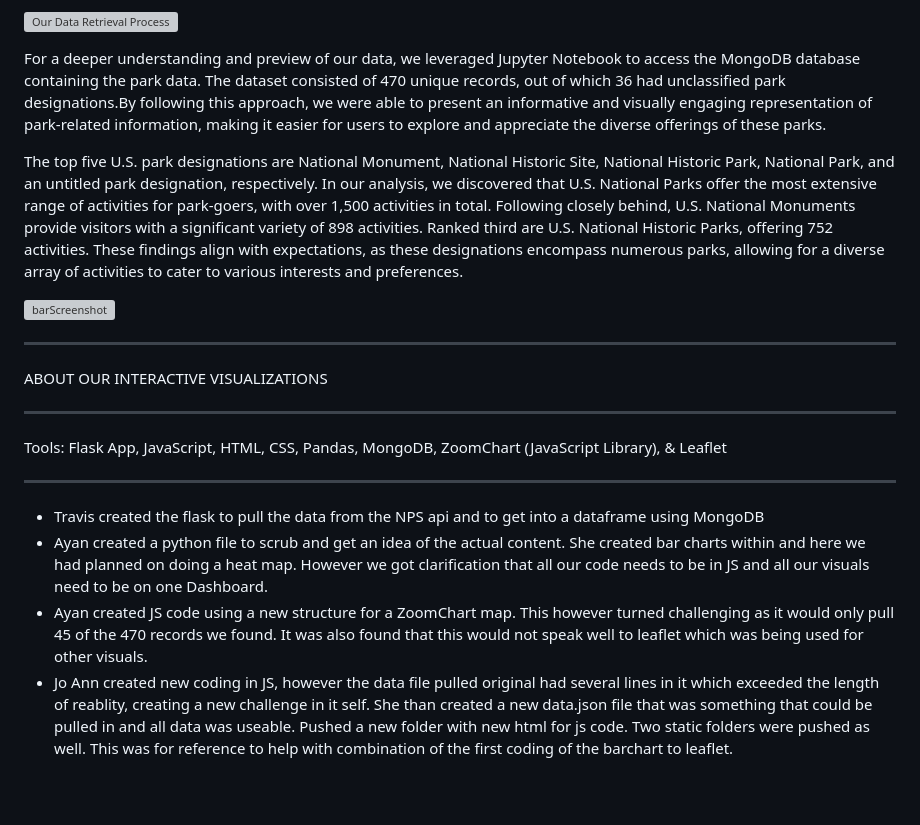
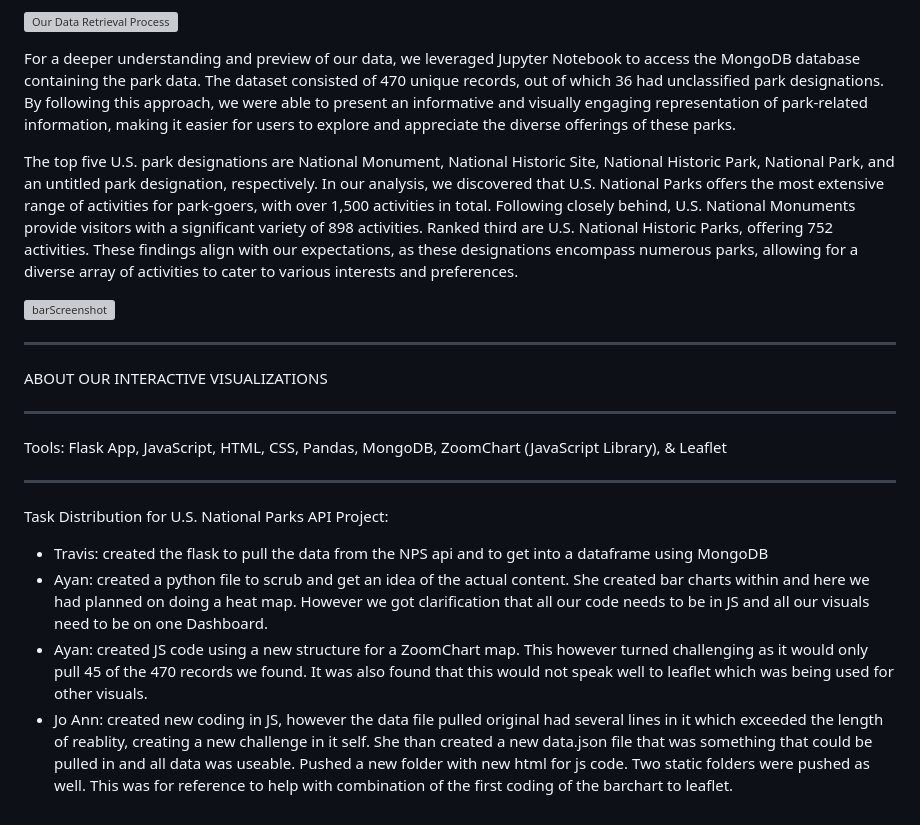
Before and after one commit to trst1690/Project_3_UofM, a Markdown page: README.md, the part around the change. GitHub-like rendering; blank space fills up the shorter version; grey boxes are pictures that could not be loaded.

```diff
--- a/README.md
+++ b/README.md
@@ -20,9 +20,9 @@ In this project, our main focus was on API parks, which provide an extensive lis
 
 
 
-For a deeper understanding and preview of our data, we leveraged Jupyter Notebook to access the MongoDB database containing the park data. The dataset consisted of 470 unique records, out of which 36 had unclassified park designations.By following this approach, we were able to present an informative and visually engaging representation of park-related information, making it easier for users to explore and appreciate the diverse offerings of these parks.
+For a deeper understanding and preview of our data, we leveraged Jupyter Notebook to access the MongoDB database containing the park data. The dataset consisted of 470 unique records, out of which 36 had unclassified park designations. By following this approach, we were able to present an informative and visually engaging representation of park-related information, making it easier for users to explore and appreciate the diverse offerings of these parks.
 
-The top five U.S. park designations are National Monument, National Historic Site, National Historic Park, National Park, and an untitled park designation, respectively. In our analysis, we discovered that U.S. National Parks offer the most extensive range of activities for park-goers, with over 1,500 activities in total. Following closely behind, U.S. National Monuments provide visitors with a significant variety of 898 activities. Ranked third are U.S. National Historic Parks, offering 752 activities. These findings align with expectations, as these designations encompass numerous parks, allowing for a diverse array of activities to cater to various interests and preferences.
+The top five U.S. park designations are National Monument, National Historic Site, National Historic Park, National Park, and an untitled park designation, respectively. In our analysis, we discovered that U.S. National Parks offers the most extensive range of activities for park-goers, with over 1,500 activities in total. Following closely behind, U.S. National Monuments provide visitors with a significant variety of 898 activities. Ranked third are U.S. National Historic Parks, offering 752 activities. These findings align with our expectations, as these designations encompass numerous parks, allowing for a diverse array of activities to cater to various interests and preferences.
 
 <img width="821" alt="barScreenshot" src="https://github.com/trst1690/Project_3_UofM/assets/126814705/1b779c2f-2cb3-4c5d-9e82-601f8db0e9c8">
 
@@ -44,7 +44,9 @@ Tools: Flask App, JavaScript, HTML, CSS, Pandas, MongoDB, ZoomChart (JavaScript
 
 ______________________________________________________________________________________________________________________________
 
-- Travis created the flask to pull the data from the NPS api and to get into a dataframe using MongoDB
-- Ayan created a python file to scrub and get an idea of the actual content.  She created bar charts within and here we had planned on doing a heat map.  However we got clarification that all our code needs to be in JS and all our visuals need to be on one Dashboard.
-- Ayan created JS code using a new structure for a ZoomChart map.  This however turned challenging as it would only pull 45 of the 470 records we found.  It was also found that this would not speak well to leaflet which was being used for other visuals.
-- Jo Ann created new coding in JS, however the data file pulled original had several lines in it which exceeded the length of reablity, creating a new challenge in it self.  She than created a new data.json file that was something that could be pulled in and all data was useable. Pushed a new folder with new html for js code.  Two static folders were pushed as well.  This was for reference to help with combination of the first coding of the barchart to leaflet.
+Task Distribution for U.S. National Parks API Project:
+
+- Travis: created the flask to pull the data from the NPS api and to get into a dataframe using MongoDB
+- Ayan: created a python file to scrub and get an idea of the actual content.  She created bar charts within and here we had planned on doing a heat map.  However we got clarification that all our code needs to be in JS and all our visuals need to be on one Dashboard.
+- Ayan: created JS code using a new structure for a ZoomChart map.  This however turned challenging as it would only pull 45 of the 470 records we found.  It was also found that this would not speak well to leaflet which was being used for other visuals.
+- Jo Ann: created new coding in JS, however the data file pulled original had several lines in it which exceeded the length of reablity, creating a new challenge in it self.  She than created a new data.json file that was something that could be pulled in and all data was useable. Pushed a new folder with new html for js code.  Two static folders were pushed as well.  This was for reference to help with combination of the first coding of the barchart to leaflet.
```
